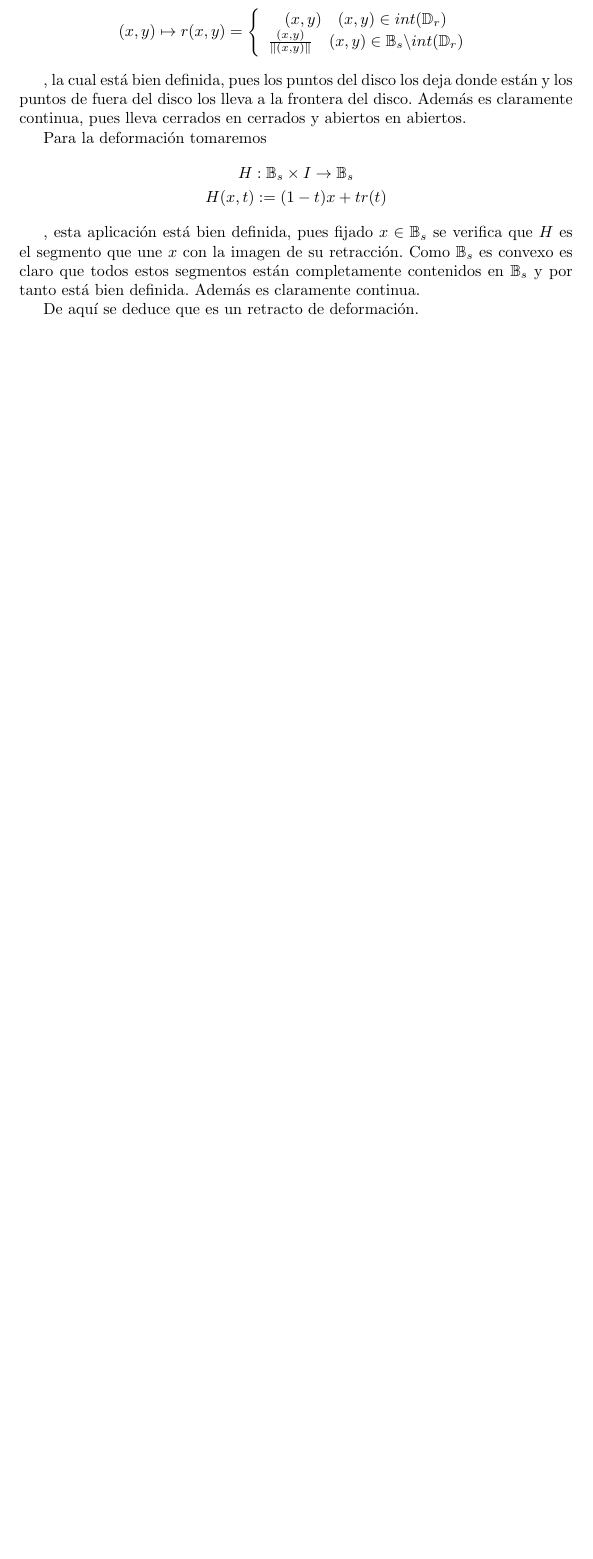
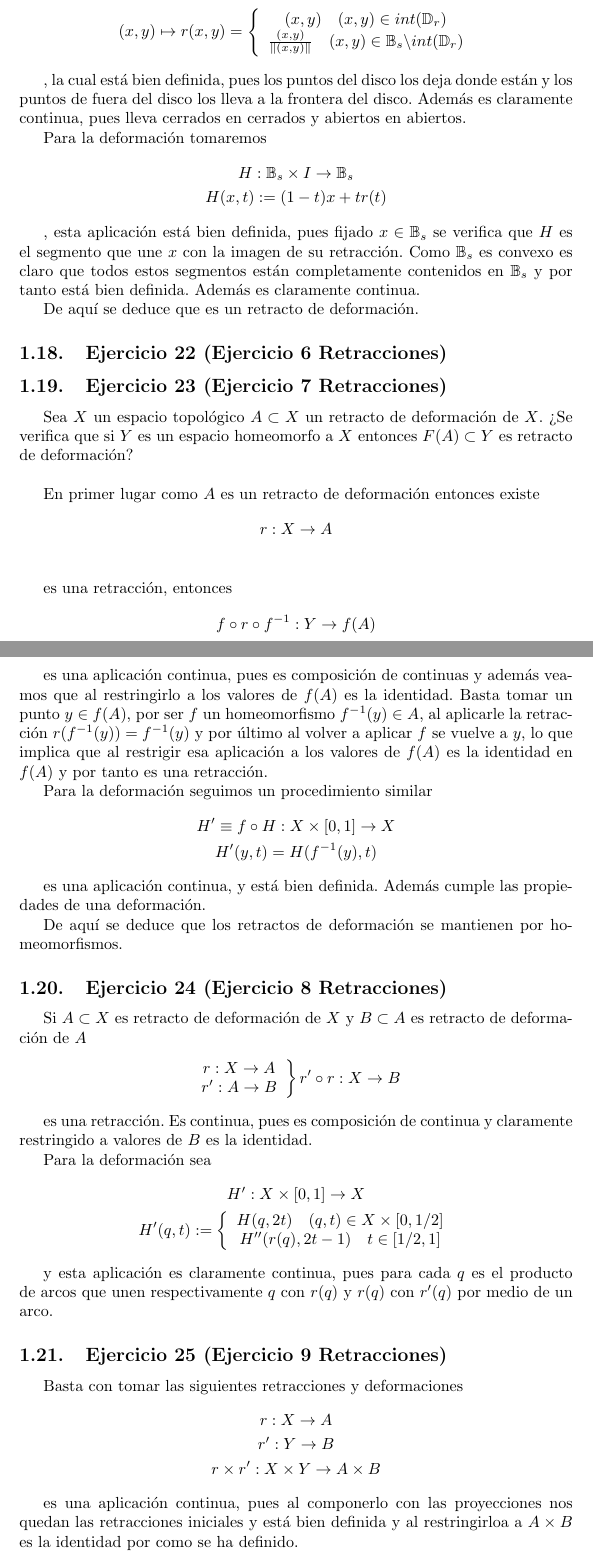
Before and after one commit to dmonjasm/CUARTO-DGIIM, a LaTeX document (C1/TOPOLOGIAII/EjerciciosResueltos/EjerciciosResueltos.tex): part of page 9 of 9 before the commit and two parts of pages 9 and 10 of 11 after it, the two joined at a grey line, cut so that both start at the same text, the shorter picture padded with empty space. Compiled offline with pdfLaTeX.

Commit message:
Añado ejercicios resueltos topo 2

```diff
--- a/C1/TOPOLOGIAII/EjerciciosResueltos/EjerciciosResueltos.tex
+++ b/C1/TOPOLOGIAII/EjerciciosResueltos/EjerciciosResueltos.tex
@@ -267,3 +267,62 @@ H(x,t):=(1-t)x+tr(t)
 , esta aplicación está bien definida, pues fijado $x\in \mathbb{B}_s$ se verifica que $H$ es el segmento que une $x$ con la imagen de su retracción. Como $\mathbb{B}_s$ es convexo es claro que todos estos segmentos están completamente contenidos en $\mathbb{B}_s$ y por tanto está bien definida. Además es claramente continua.
 
 De aquí se deduce que es un retracto de deformación.
+
+\subsection{Ejercicio 22 (Ejercicio 6 Retracciones)}
+
+\subsection{Ejercicio 23 (Ejercicio 7 Retracciones)}
+Sea $X$ un espacio topológico $A\subset X$ un retracto de deformación de $X$. ¿Se verifica que si $Y$ es un espacio homeomorfo a $X$ entonces $F(A)\subset Y$ es retracto de deformación?\\
+
+En primer lugar como $A$ es un retracto de deformación entonces existe
+\begin{gather*}
+r:X\rightarrow A\\
+\end{gather*}
+
+es una retracción, entonces
+\begin{gather*}
+f \circ r \circ f^{-1}:Y\rightarrow f(A)
+\end{gather*}
+
+es una aplicación continua, pues es composición de continuas y además veamos que al restringirlo a los valores de $f(A)$ es la identidad. Basta tomar un punto $y\in f(A)$, por ser $f$ un homeomorfismo $f^{-1}(y)\in A$, al aplicarle la retracción $r(f^{-1}(y)) = f^{-1}(y)$ y por último al volver a aplicar $f$ se vuelve a $y$, lo que implica que al restrigir esa aplicación a los valores de $f(A)$ es la identidad en $f(A)$ y por tanto es una retracción.
+
+Para la deformación seguimos un procedimiento similar
+\begin{gather*}
+H'\equiv f\circ H:X\times [0,1]\rightarrow X\\
+H'(y,t)=H(f^{-1}(y),t)
+\end{gather*}
+
+es una aplicación continua, y está bien definida. Además cumple las propiedades de una deformación.
+
+De aquí se deduce que los retractos de deformación se mantienen por homeomorfismos.
+
+\subsection{Ejercicio 24 (Ejercicio 8 Retracciones)}
+Si $A\subset X$ es retracto de deformación de $X$ y $B\subset A$ es retracto de deformación de $A$
+\begin{gather*}
+\left.\begin{array}{c}
+r:X\rightarrow A\\
+r':A\rightarrow B
+\end{array}\right\rbrace r'\circ r:X\rightarrow B
+\end{gather*}
+
+es una retracción. Es continua, pues es composición de continua y claramente restringido a valores de $B$ es la identidad.
+
+Para la deformación sea
+\begin{gather*}
+H':X\times [0,1]\rightarrow X\\
+H'(q,t):=\left\lbrace \begin{array}{c}
+H(q,2t)\quad (q,t)\in X\times[0,1/2]\\
+H''(r(q),2t-1)\quad t\in [1/2,1]
+\end{array}\right.
+\end{gather*}
+
+y esta aplicación es claramente continua, pues para cada $q$ es el producto de arcos que unen  respectivamente $q$ con $r(q)$ y $r(q)$ con $r'(q)$ por medio de un arco.
+
+\subsection{Ejercicio 25 (Ejercicio 9 Retracciones)}
+Basta con tomar las siguientes retracciones y deformaciones
+\begin{gather*}
+r:X\rightarrow A\\
+r':Y\rightarrow B\\
+r\times r':X\times Y \rightarrow A\times B
+\end{gather*}
+
+es una aplicación continua, pues al componerlo con las proyecciones nos quedan las retracciones iniciales y está bien definida y al restringirloa a $A\times B$ es la identidad por como se ha definido.
```
Also changed, not shown: C1/TOPOLOGIAII/EjerciciosResueltos/EjerciciosResueltos.pdf, C1/TOPOLOGIAII/EjerciciosResueltos/EjerciciosResueltos.tex (12 more changed lines), 5 other files.
